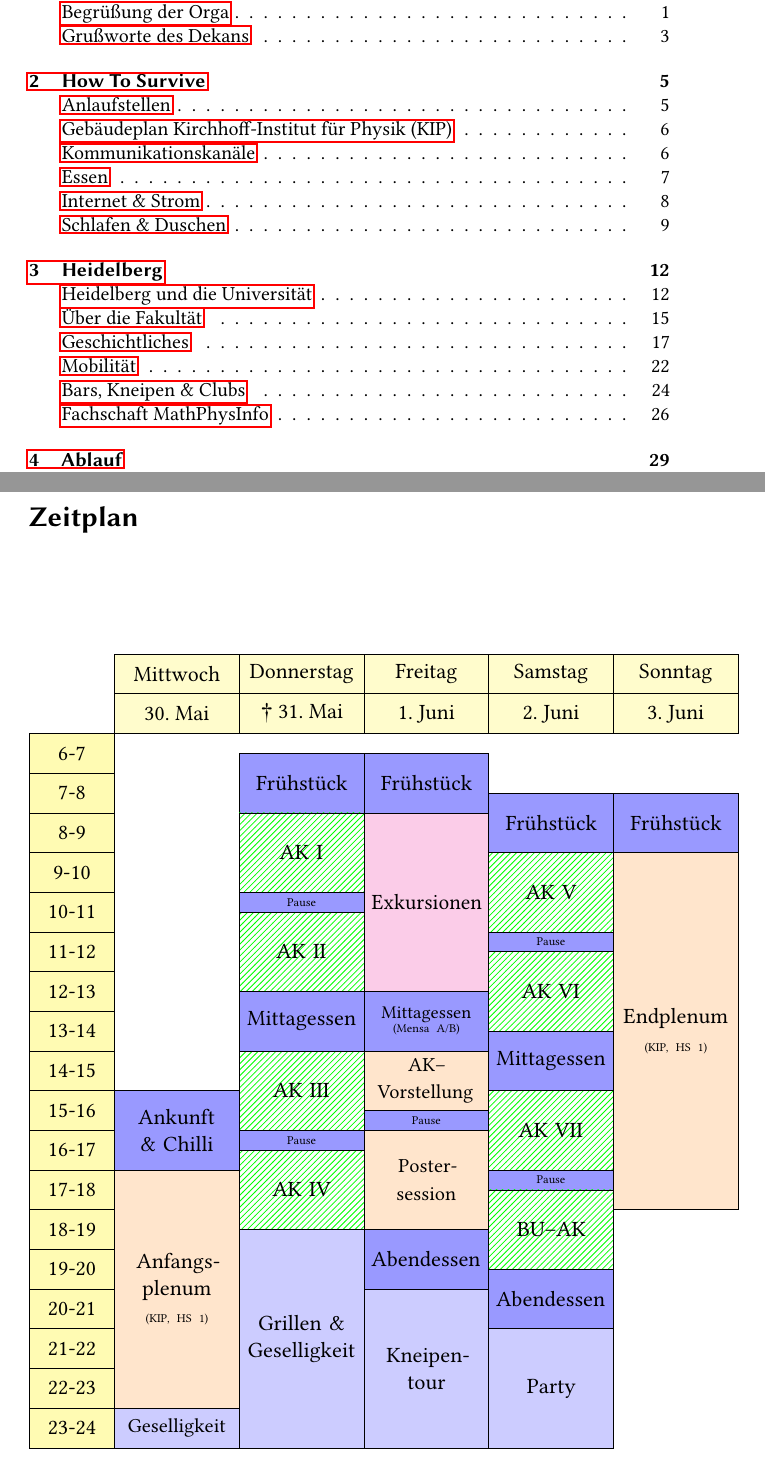
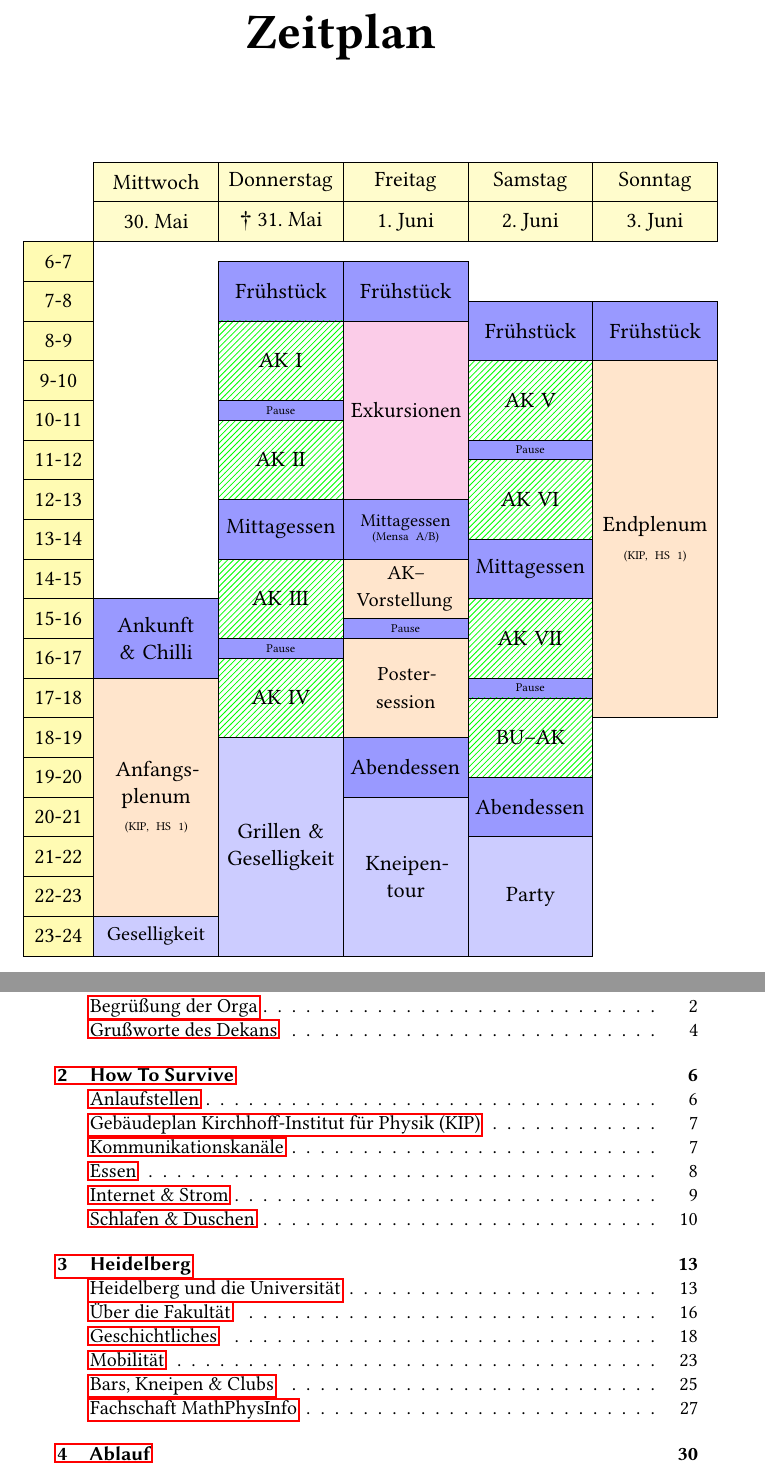
Before and after one commit to FachschaftMathPhysInfo/zapf-tagungsheft, a LaTeX book (main.tex, which reads chapters/ablauf/zeitplan.tex, header.tex): two parts of pages 4 and 30 of 71 before the commit and two parts of pages 1 and 5 of 71 after it, joined at a grey line, cut so that both start at the same text. Compiled offline with pdfLaTeX.

Commit message:
Zeitplan an Anfang

```diff
--- a/chapters/ablauf/zeitplan.tex
+++ b/chapters/ablauf/zeitplan.tex
@@ -1,14 +1,22 @@
-\section{Zeitplan}
+% !TEX TS-program = pdflatex
+% !TEX encoding = UTF-8 Unicode
+% !TEX ROOT = ../../main.tex
+
+\thispagestyle{empty}
+\begin{center}\Huge \textbf{Zeitplan}\end{center}
+\vspace{1.5cm}
+
 \newcommand{\daywidth}{2.2 cm}
 \newcommand{\h}{0.7cm}
 \usetikzlibrary{patterns}
+
 \begin{tikzpicture}[x=\daywidth, y=-0.7cm, node distance=0 cm,outer sep = 0pt]
 % Style for Days
 \tikzstyle{day}=[draw, rectangle,  minimum height=0.7cm, minimum width=\daywidth, fill=yellow!20,anchor=south west]
 % Style for Dates
 \tikzstyle{date}=[draw, rectangle,  minimum height=0.7cm, minimum width=\daywidth, fill=yellow!20,anchor=south west]
 % Style for hours
-\tikzstyle{hour}=[draw, rectangle, minimum height=0.7 cm, minimum width=1.5 cm, fill=yellow!30,anchor=north east]
+\tikzstyle{hour}=[draw, rectangle, minimum height=0.7 cm, minimum width=1.25 cm, fill=yellow!30,anchor=north east]
 
 % Styles for events
 % Duration of sequences
--- a/header.tex
+++ b/header.tex
@@ -22,6 +22,7 @@
 \usepackage{subcaption}
 \usepackage{paralist}
 \usepackage{float}
+\usepackage{afterpage}
 
 % Suche nach Grafiken in ./media und .:
 \graphicspath{{./media/}{./}}
```
Also changed, not shown: main.tex (+4 -1 lines).
